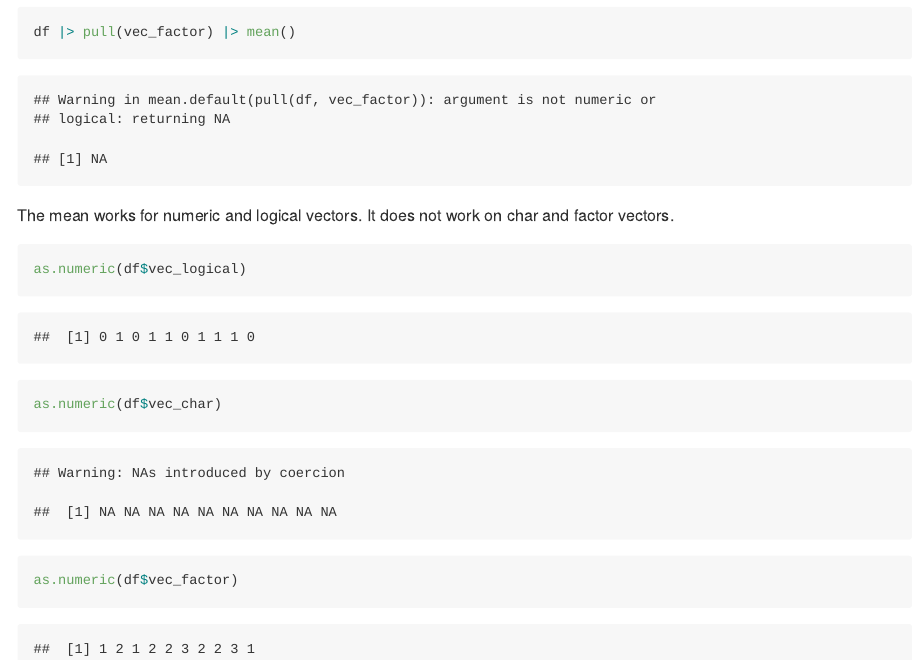
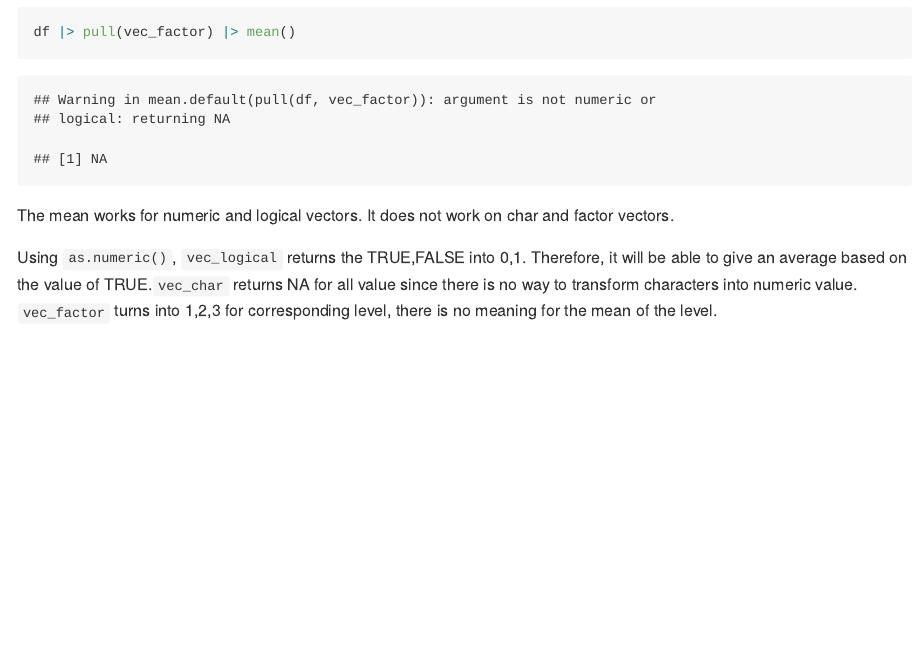
Before and after one commit to W1nnieee/p8105_hw1_xw3106, an R Markdown document (p8105_hw1_xw3106.Rmd): the page in a window 1100 px wide, from 2190 px down. Rendered offline with R 4.5, knitr and Pandoc, with nearby package versions; some code elsewhere in the file could not run offline; long lines of code are wrapped.

Commit message:
homework update

````diff
--- a/p8105_hw1_xw3106.Rmd
+++ b/p8105_hw1_xw3106.Rmd
@@ -44,8 +45,10 @@ df |> pull(vec_factor) |> mean()
 ```
 The mean works for numeric and logical vectors. It does not work on char and factor vectors.
 
-```{r}
-as.numeric(df$vec_logical)
-as.numeric(df$vec_char)
-as.numeric(df$vec_factor)
+```{r include=FALSE}
+df |> pull(vec_logical) |> as.numeric()
+df |> pull(vec_char) |> as.numeric()
+df |> pull(vec_factor) |> as.numeric()
 ```
+
+Using `as.numeric()`, `vec_logical` returns the TRUE,FALSE into 0,1. Therefore, it will be able to give an average based on the value of TRUE.`vec_char` returns NA for all value since there is no way to transform characters into numeric value. `vec_factor` turns into 1,2,3 for corresponding level, there is no meaning for the mean of the level.
````
Also changed, not shown: temperature_vs_humid_change.pdf (added), p8105_hw1_xw3106.Rmd (1 more changed lines).
